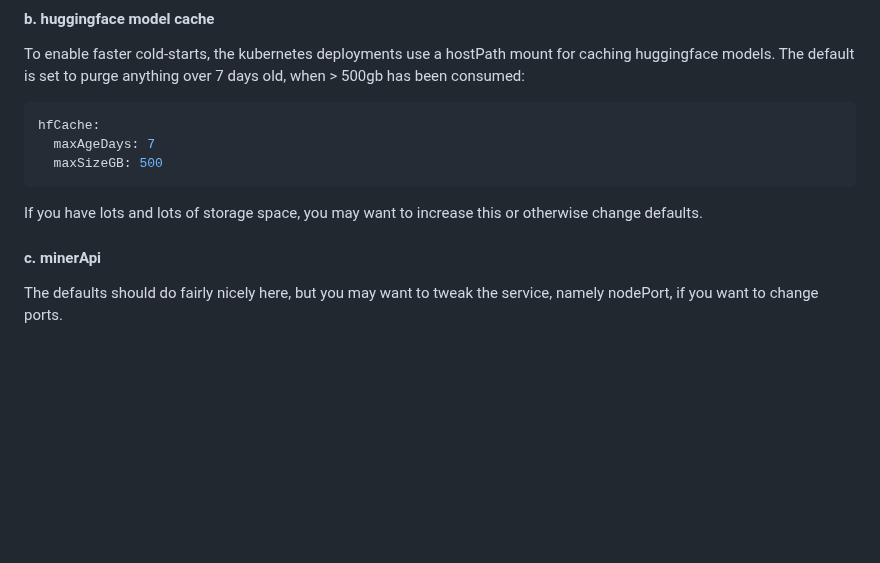
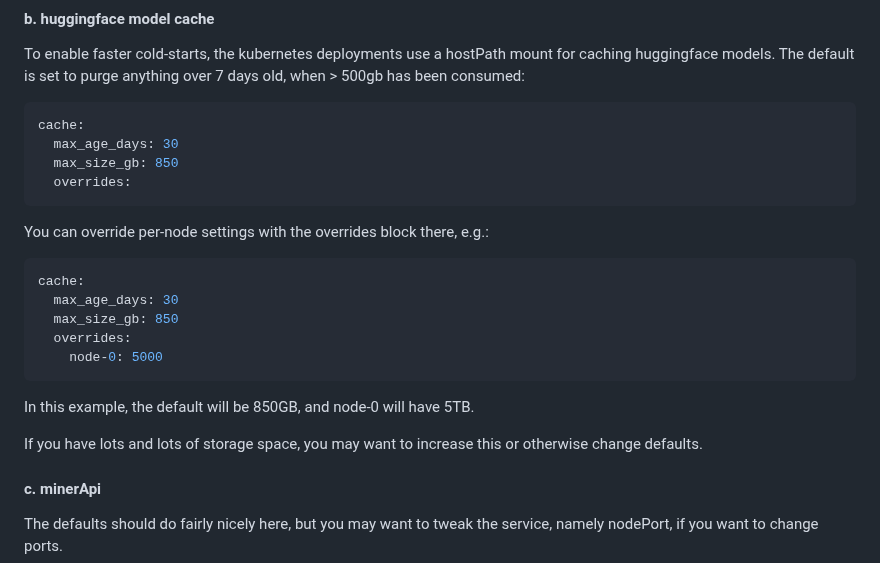
Before and after one commit to wuxin4692/chutes-miner-china, a Markdown page: README.md, the part around the change. Rendered like a GitHub page; blank space fills up the shorter version.

````diff
--- a/README.md
+++ b/README.md
@@ -259,13 +259,23 @@ validators:
 
 To enable faster cold-starts, the kubernetes deployments use a hostPath mount for caching huggingface models.  The default is set to purge anything over 7 days old, when > 500gb has been consumed:
 ```yaml
-hfCache:
-  maxAgeDays: 7
-  maxSizeGB: 500
+cache:
+  max_age_days: 30
+  max_size_gb: 850
+  overrides:
 ```
 
+You can override per-node settings with the overrides block there, e.g.:
+```yaml
+cache:
+  max_age_days: 30
+  max_size_gb: 850
+  overrides:
+    node-0: 5000
+```
+In this example, the default will be 850GB, and node-0 will have 5TB.
+
 If you have lots and lots of storage space, you may want to increase this or otherwise change defaults.
-
 
 #### c. minerApi
 
````
